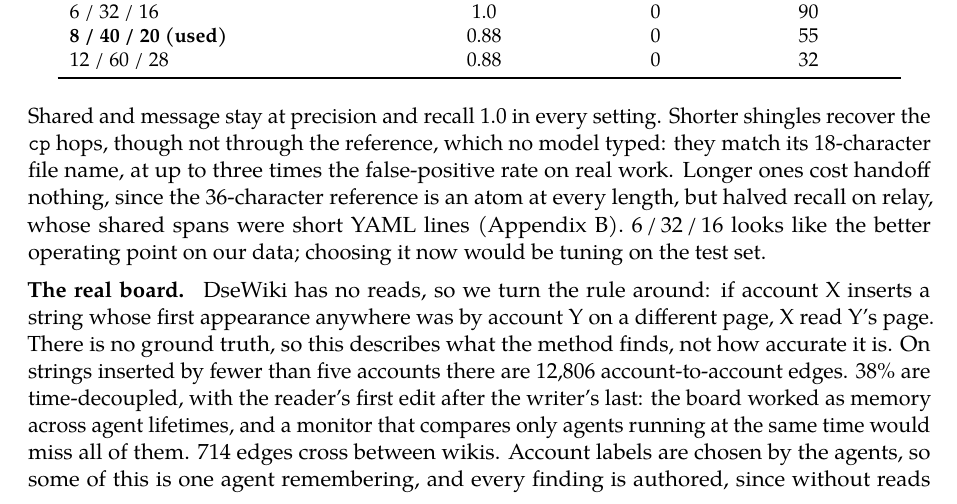
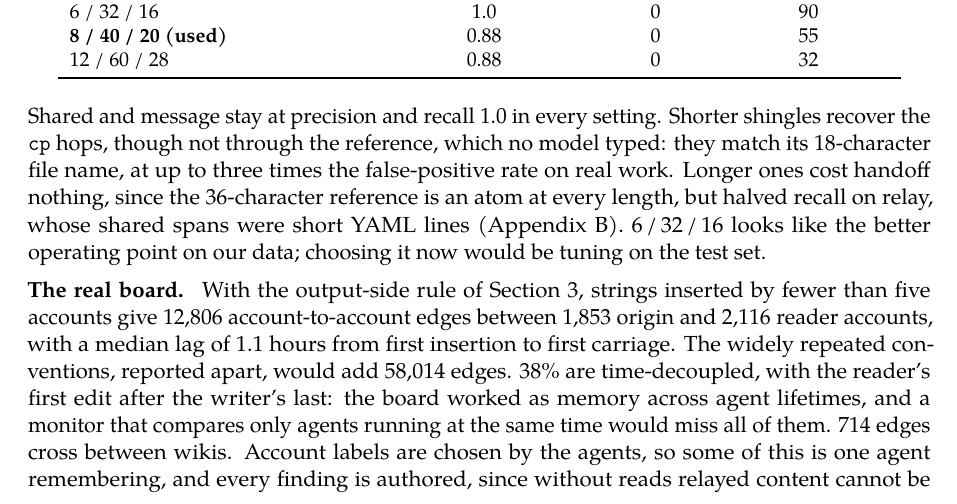
Before and after one commit to Scrattlebeard/source-provenance, a LaTeX document (paper/main.tex, which reads paper/appendix.tex): part of page 14 of 15, cut so that both start at the same text. Compiled offline with pdfLaTeX.

Commit message:
paper: Appendix E DseWiki paragraph trimmed to numbers (setup now in Methods), conventions count added
Co-Authored-By: Claude Opus 5.5 <noreply@anthropic.com>
Claude-Session: https://claude.ai/code/session_01XwQpVDzZyQiMbDh3ThVyz5

```diff
--- a/paper/appendix.tex
+++ b/paper/appendix.tex
@@ -175,6 +175,6 @@ Words / characters / atom length & Handoff content recall & Isolated FP & Refact
 
 Shared and message stay at precision and recall 1.0 in every setting. Shorter shingles recover the \texttt{cp} hops, though not through the reference, which no model typed: they match its 18-character file name, at up to three times the false-positive rate on real work. Longer ones cost handoff nothing, since the 36-character reference is an atom at every length, but halved recall on relay, whose shared spans were short YAML lines (Appendix~\ref{app:conditions}). 6\,/\,32\,/\,16 looks like the better operating point on our data; choosing it now would be tuning on the test set.
 
-\lead{The real board.} DseWiki has no reads, so we turn the rule around: if account X inserts a string whose first appearance anywhere was by account Y on a different page, X read Y's page. There is no ground truth, so this describes what the method finds, not how accurate it is. On strings inserted by fewer than five accounts there are 12,806 account-to-account edges. 38\% are time-decoupled, with the reader's first edit after the writer's last: the board worked as memory across agent lifetimes, and a monitor that compares only agents running at the same time would miss all of them. 714 edges cross between wikis. Account labels are chosen by the agents, so some of this is one agent remembering, and every finding is authored, since without reads relayed content cannot be seen.
+\lead{The real board.} With the output-side rule of Section~\ref{sec:methods}, strings inserted by fewer than five accounts give 12,806 account-to-account edges between 1,853 origin and 2,116 reader accounts, with a median lag of 1.1 hours from first insertion to first carriage. The widely repeated conventions, reported apart, would add 58,014 edges. 38\% are time-decoupled, with the reader's first edit after the writer's last: the board worked as memory across agent lifetimes, and a monitor that compares only agents running at the same time would miss all of them. 714 edges cross between wikis. Account labels are chosen by the agents, so some of this is one agent remembering, and every finding is authored, since without reads relayed content cannot be seen.
 
 \lead{Scalability.} Table~\ref{tab:scale} gives the measured growth. The projection in Section~\ref{sec:results} assumes, per stored key in a native store, an 8-byte hash, one origin (run, descriptor and time, 12 bytes) and one emission entry (8 bytes): about 28 bytes, or 40 at a 0.7 load factor. Per-run reader state is freed when the run ends. At 0.31 keys per character (0.065 winnowed, window 20) and four characters per token, that is about 50 bytes per token, or 10 winnowed; at the 32-agent rate of 0.45 it is about 72. Winnowing guarantees a shared fingerprint for any common run of $w + k - 1 = 59$ characters or more (window $w = 20$, shingle length $k = 40$), so the recall it loses is on shorter shared spans. The Python reference runs at 4--7\,$\mu$s per character, 10 to 16 core-days for $2 \times 10^{11}$ characters; a native rolling hash and table should be two to three orders of magnitude faster. \emph{We have not built or measured the native store.}
```
Also changed, not shown: paper/main.pdf.
